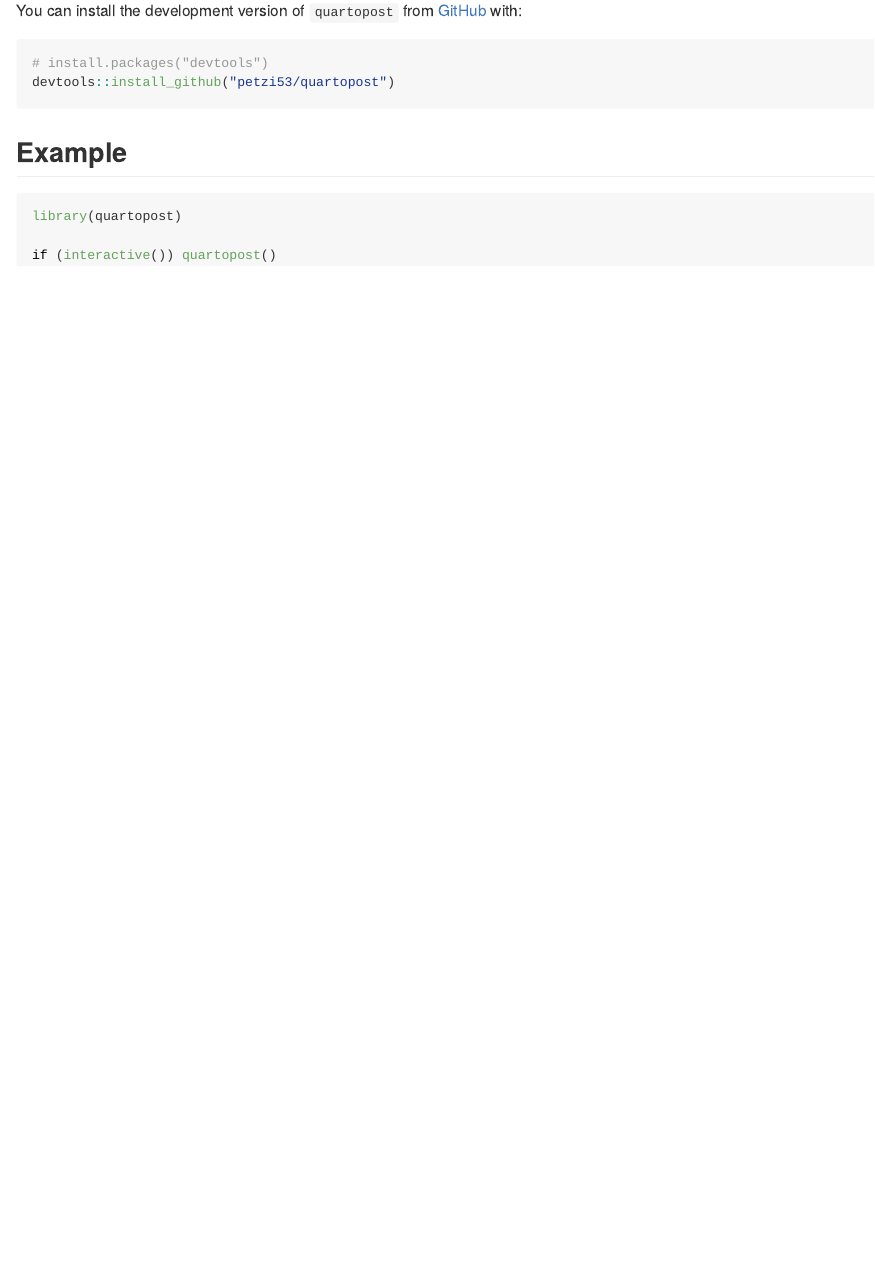
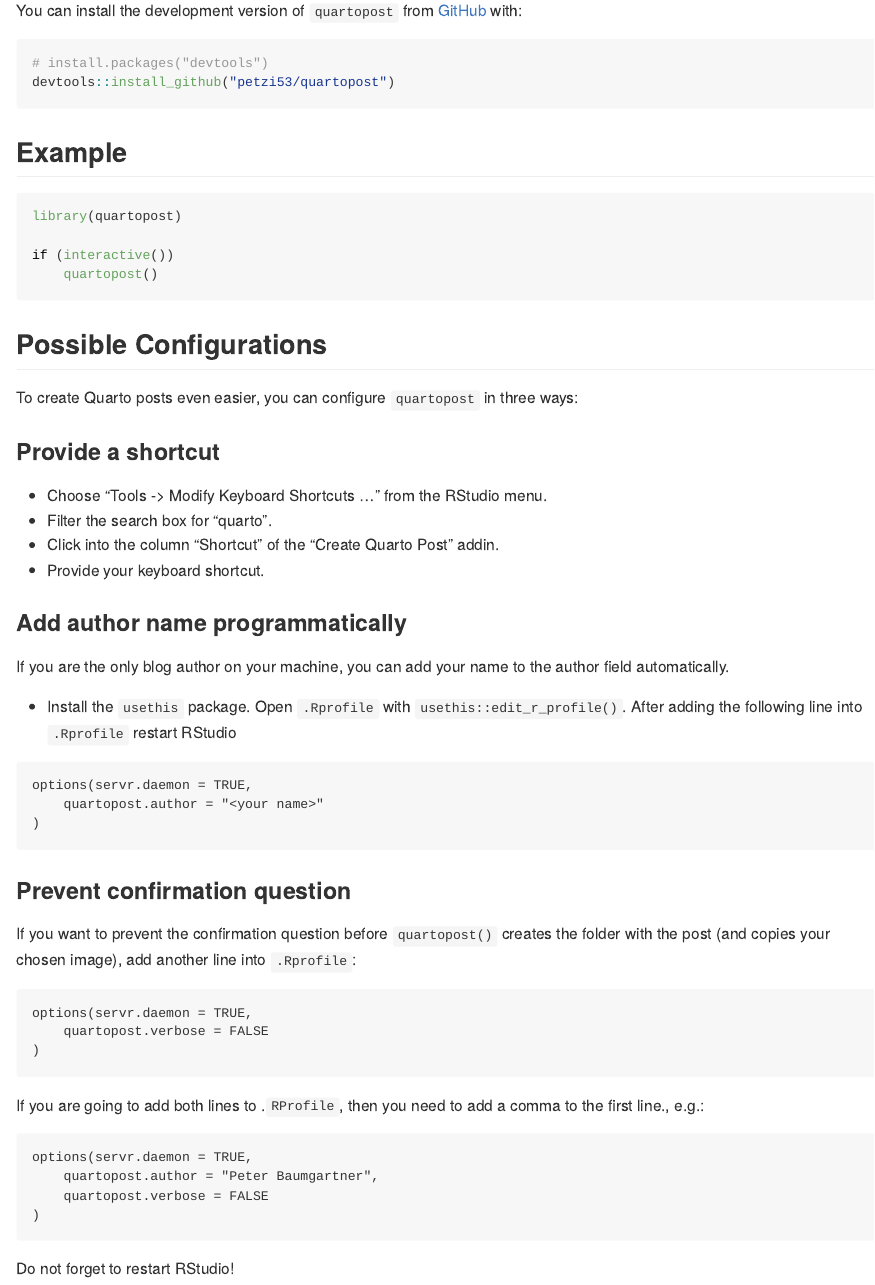
Before and after one commit to petzi53/quartopost, an R Markdown document (README.Rmd): the page in a window 1100 px wide, from 640 px down. The pictures show the output file README.md that the author committed with the source, drawn offline in the style of GitHub; badge pictures from the web are left out.

Commit message:
add configuration options

````diff
--- a/README.Rmd
+++ b/README.Rmd
@@ -13,44 +13,104 @@ knitr::opts_chunk$set(
 
 # quartopost
 
+<!-- badges: start -->
 
-<!-- badges: start -->
 [![R-CMD-check](https://github.com/petzi53/quartopost/actions/workflows/R-CMD-check.yaml/badge.svg)](https://github.com/petzi53/quartopost/actions/workflows/R-CMD-check.yaml)
+
 <!-- badges: end -->
 
 ## Goal
 
-The goal of `quartopost` is to create and open a Quarto blog post in RStudio.
+The goal of `quartopost` is to create and open a Quarto blog post in
+RStudio.
 
-`quartopost()` displays a dialog window where you can enter the data for the YAML header of a new blog post.
+`quartopost()` displays a dialog window where you can enter the data for
+the YAML header of a new blog post.
 
 ```{r screenshot, fig.align='center', echo=FALSE, fig.cap='Dialog window for creating a blog post', fig.alt='Dialog windows shows input field for title, author, date and subtitle'}
 knitr::include_graphics("man/figures/README-/shiny-dialog-window.png")
 ```
 
-After clicking the "Done" button the function generates the core skeleton of a Quarto post. This includes:
+After clicking the "Done" button the function generates the core
+skeleton of a Quarto post. This includes:
 
-- creating the directory (named with the date and title in kebab notation)
-- (optionally) copying images from your hard disk into this new folder
-- creating the `index.qmd` file with the YAML header populated from the data of the dialog window
-- opening the blog post file in RStudio for editing.
+-   creating the directory (named with the date and title in kebab
+    notation)
+-   (optionally) copying images from your hard disk into this new folder
+-   creating the `index.qmd` file with the YAML header populated from
+    the data of the dialog window
+-   opening the blog post file in RStudio for editing.
 
-You can choose from your categories already created or add new categories. With the package comes also an RStudio Addin so you can bind the `quartopost()` with a shortcut.
+You can choose from your categories already created or add new
+categories. With the package comes also an RStudio Addin so you can bind
+the `quartopost()` with a shortcut.
 
 ## Installation
 
-You can install the development version of `quartopost` from [GitHub](https://github.com/) with:
+You can install the development version of `quartopost` from
+[GitHub](https://github.com/) with:
 
 ```{r installation, eval=FALSE}
 # install.packages("devtools")
 devtools::install_github("petzi53/quartopost")
 ```
 
-
 ## Example
 
 ```{r example}
 library(quartopost)
 
-if (interactive()) quartopost()
+if (interactive())
+    quartopost()
 ```
+
+## Possible Configurations
+
+To create Quarto posts even easier, you can configure `quartopost` in
+three ways:
+
+### Provide a shortcut
+
+- Choose "Tools -\> Modify Keyboard Shortcuts ..." from the RStudio menu.
+- Filter the search box for "quarto".
+- Click into the column "Shortcut" of the "Create Quarto Post" addin.
+- Provide your keyboard shortcut.
+
+### Add author name programmatically
+
+If you are the only blog author on your machine, you can add your name
+to the author field automatically.
+
+- Install the `usethis` package. Open `.Rprofile` with
+`usethis::edit_r_profile()`.
+After adding the following line into `.Rprofile` restart RStudio
+
+```
+options(servr.daemon = TRUE,
+    quartopost.author = "<your name>"
+)
+```
+
+
+### Prevent confirmation question
+
+If you want to prevent the confirmation question before `quartopost()`
+creates the folder with the post (and copies your chosen image), add
+another line into `.Rprofile`:
+
+```
+options(servr.daemon = TRUE,
+    quartopost.verbose = FALSE
+)
+```
+
+If you are going to add both lines to .`RProfile`, then you need to add
+a comma to the first line., e.g.:
+
+```
+options(servr.daemon = TRUE,
+    quartopost.author = "Peter Baumgartner",
+    quartopost.verbose = FALSE
+)
+```
+Do not forget to restart RStudio!
````
Also changed, not shown: R/get_args.R (+7 -1 lines), R/quartopost.R (+17 -2 lines), README.md, 1 other file.
